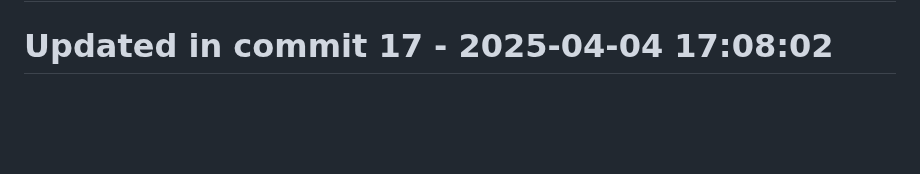
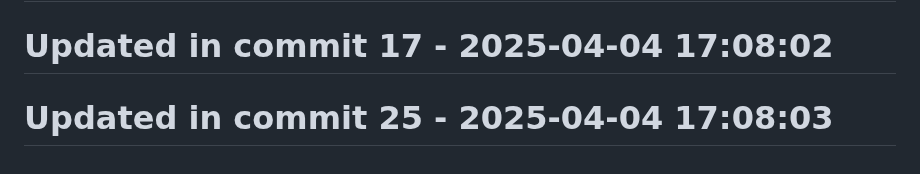
Before and after one commit to llamasearchai/llamadatasets, a Markdown page: README.md, the part around the change. Rendered like a GitHub page; blank space fills up the shorter version.

```diff
--- a/README.md
+++ b/README.md
@@ -265,3 +265,5 @@ MIT
 # Updated in commit 9 - 2025-04-04 17:08:00
 
 # Updated in commit 17 - 2025-04-04 17:08:02
+
+# Updated in commit 25 - 2025-04-04 17:08:03
```
